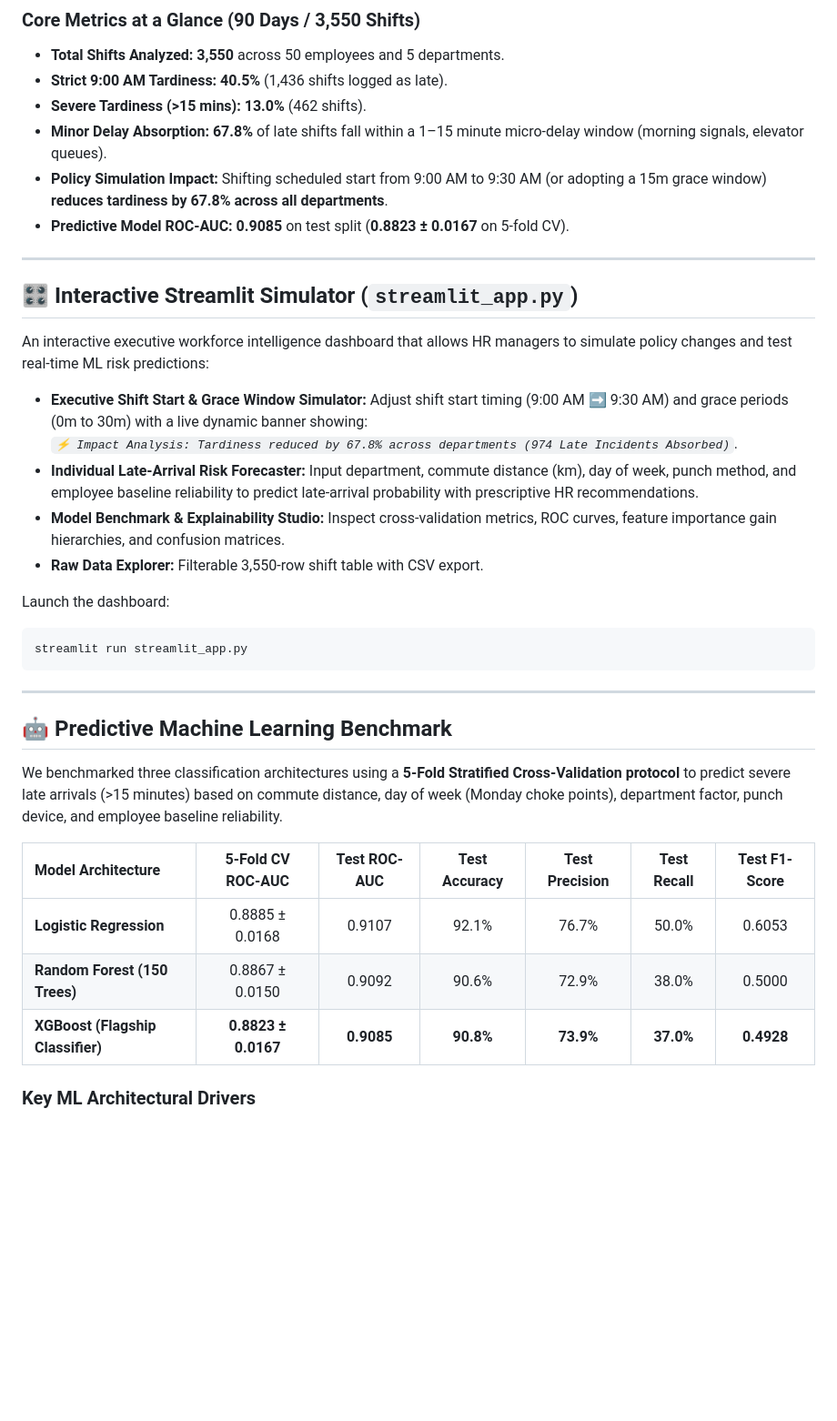
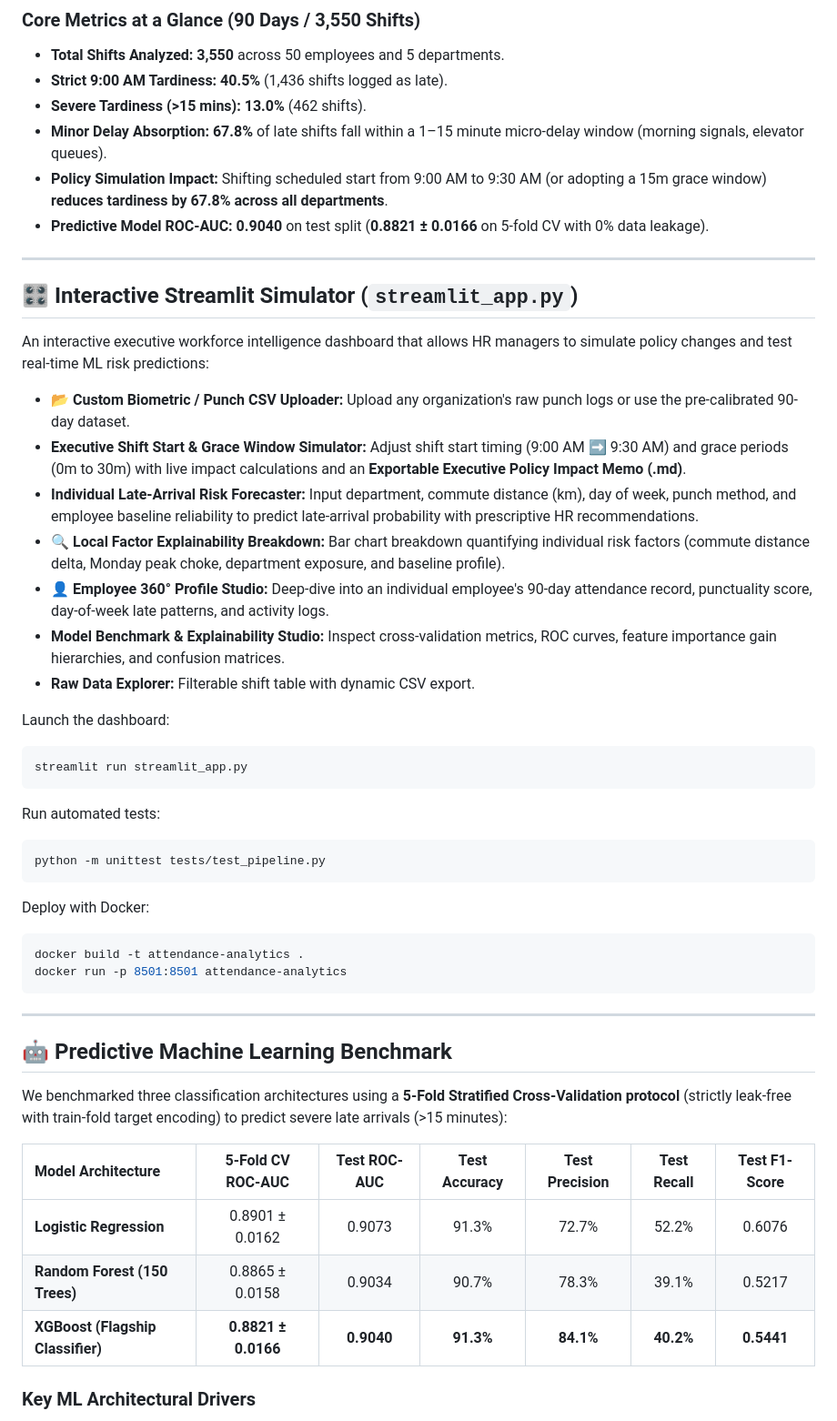
Before and after one commit to prachizala/attendance-data-analytics, a Markdown page: README.md, the part around the change. Shown at 91% size. GitHub-like rendering; blank space fills up the shorter version.

Commit message:
feat: resolve target leakage, add CSV upload, Employee 360 profile, unit tests, and Dockerfile

````diff
--- a/README.md
+++ b/README.md
@@ -27,7 +27,7 @@ Modern enterprise HR leaders face significant productivity friction due to infle
 - **Severe Tardiness (>15 mins):** **13.0%** (462 shifts).
 - **Minor Delay Absorption:** **67.8%** of late shifts fall within a 1–15 minute micro-delay window (morning signals, elevator queues).
 - **Policy Simulation Impact:** Shifting scheduled start from 9:00 AM to 9:30 AM (or adopting a 15m grace window) **reduces tardiness by 67.8% across all departments**.
-- **Predictive Model ROC-AUC:** **0.9085** on test split (**0.8823 ± 0.0167** on 5-fold CV).
+- **Predictive Model ROC-AUC:** **0.9040** on test split (**0.8821 ± 0.0166** on 5-fold CV with 0% data leakage).
 
 ---
 
@@ -35,28 +35,41 @@ Modern enterprise HR leaders face significant productivity friction due to infle
 
 An interactive executive workforce intelligence dashboard that allows HR managers to simulate policy changes and test real-time ML risk predictions:
 
-- **Executive Shift Start & Grace Window Simulator:** Adjust shift start timing (9:00 AM ➡️ 9:30 AM) and grace periods (0m to 30m) with a live dynamic banner showing:
-  *`⚡ Impact Analysis: Tardiness reduced by 67.8% across departments (974 Late Incidents Absorbed)`*.
+- **📂 Custom Biometric / Punch CSV Uploader:** Upload any organization's raw punch logs or use the pre-calibrated 90-day dataset.
+- **Executive Shift Start & Grace Window Simulator:** Adjust shift start timing (9:00 AM ➡️ 9:30 AM) and grace periods (0m to 30m) with live impact calculations and an **Exportable Executive Policy Impact Memo (.md)**.
 - **Individual Late-Arrival Risk Forecaster:** Input department, commute distance (km), day of week, punch method, and employee baseline reliability to predict late-arrival probability with prescriptive HR recommendations.
+- **🔍 Local Factor Explainability Breakdown:** Bar chart breakdown quantifying individual risk factors (commute distance delta, Monday peak choke, department exposure, and baseline profile).
+- **👤 Employee 360° Profile Studio:** Deep-dive into an individual employee's 90-day attendance record, punctuality score, day-of-week late patterns, and activity logs.
 - **Model Benchmark & Explainability Studio:** Inspect cross-validation metrics, ROC curves, feature importance gain hierarchies, and confusion matrices.
-- **Raw Data Explorer:** Filterable 3,550-row shift table with CSV export.
+- **Raw Data Explorer:** Filterable shift table with dynamic CSV export.
 
 Launch the dashboard:
 ```bash
 streamlit run streamlit_app.py
 ```
 
+Run automated tests:
+```bash
+python -m unittest tests/test_pipeline.py
+```
+
+Deploy with Docker:
+```bash
+docker build -t attendance-analytics .
+docker run -p 8501:8501 attendance-analytics
+```
+
 ---
 
 ## 🤖 Predictive Machine Learning Benchmark
 
-We benchmarked three classification architectures using a **5-Fold Stratified Cross-Validation protocol** to predict severe late arrivals (>15 minutes) based on commute distance, day of week (Monday choke points), department factor, punch device, and employee baseline reliability.
+We benchmarked three classification architectures using a **5-Fold Stratified Cross-Validation protocol** (strictly leak-free with train-fold target encoding) to predict severe late arrivals (>15 minutes):
 
 | Model Architecture | 5-Fold CV ROC-AUC | Test ROC-AUC | Test Accuracy | Test Precision | Test Recall | Test F1-Score |
 |:-------------------|:-----------------:|:------------:|:-------------:|:--------------:|:-----------:|:-------------:|
-| **Logistic Regression** | 0.8885 ± 0.0168 | 0.9107 | 92.1% | 76.7% | 50.0% | 0.6053 |
-| **Random Forest (150 Trees)** | 0.8867 ± 0.0150 | 0.9092 | 90.6% | 72.9% | 38.0% | 0.5000 |
-| **XGBoost (Flagship Classifier)** | **0.8823 ± 0.0167** | **0.9085** | **90.8%** | **73.9%** | **37.0%** | **0.4928** |
+| **Logistic Regression** | 0.8901 ± 0.0162 | 0.9073 | 91.3% | 72.7% | 52.2% | 0.6076 |
+| **Random Forest (150 Trees)** | 0.8865 ± 0.0158 | 0.9034 | 90.7% | 78.3% | 39.1% | 0.5217 |
+| **XGBoost (Flagship Classifier)** | **0.8821 ± 0.0166** | **0.9040** | **91.3%** | **84.1%** | **40.2%** | **0.5441** |
 
 ### Key ML Architectural Drivers
 1. **Commute Distance ($40.8\%$ Gain):** Urban transit distance along Ahmedabad's SG Highway and SP Ring Road is the single strongest predictor of morning arrival volatility.
````
Also changed, not shown: figures/model_confusion_matrix.png, figures/model_feature_importance.png, figures/model_roc_curve.png, 7 other files.
